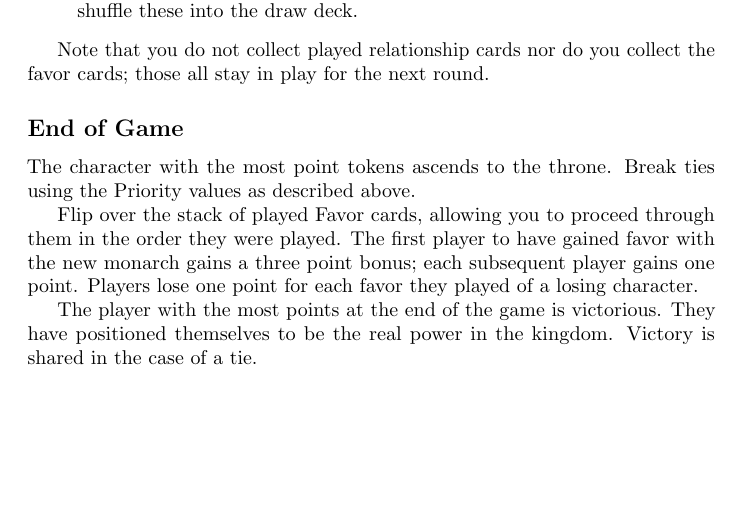
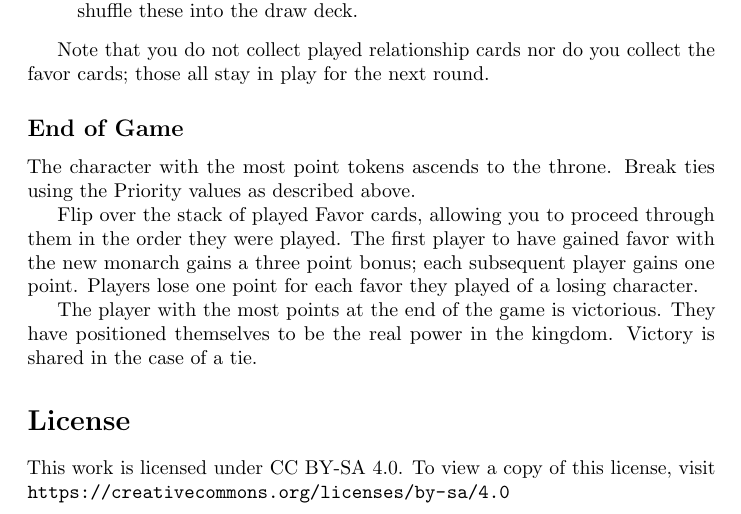
Before and after one commit to doctor-g/NaGaDeMon2020, a LaTeX document (rules/rules.tex): part of page 3 of 3, cut so that both start at the same text, the shorter picture padded with empty space. Compiled offline with pdfLaTeX.

Commit message:
Add license declaration

```diff
--- a/rules/rules.tex
+++ b/rules/rules.tex
@@ -164,4 +164,9 @@ The player with the most points at the end of the game is victorious.
 They have positioned themselves to be the real power in the kingdom.
 Victory is shared in the case of a tie.
 
+\section*{License}
+
+This work is licensed under CC BY-SA 4.0. To view a copy of
+this license, visit \url{https://creativecommons.org/licenses/by-sa/4.0}
+
 \end{document}
```
Also changed, not shown: intrigue.pdf.
